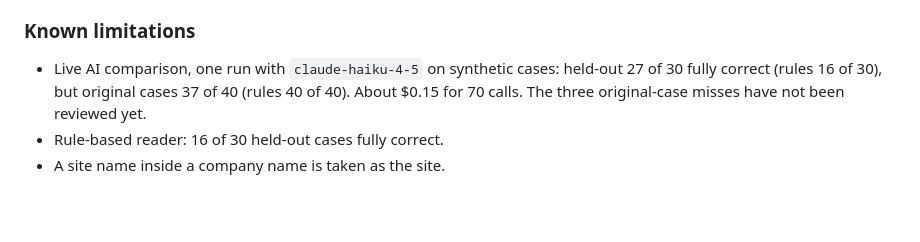
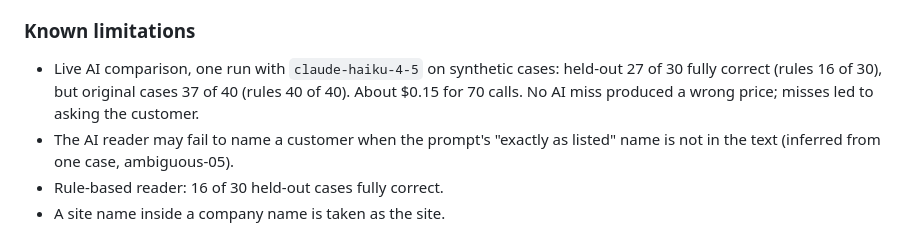
Before and after one commit to henrybjames2006-crypto/AI-Operations-for-business, a Markdown page: CHANGELOG.md, the part around the change. GitHub-like rendering; blank space fills up the shorter version.

```diff
--- a/CHANGELOG.md
+++ b/CHANGELOG.md
@@ -32,7 +32,9 @@ Full details: [docs/versions/v0.2.0.md](docs/versions/v0.2.0.md)
 ### Known limitations
 - Live AI comparison, one run with `claude-haiku-4-5` on synthetic cases: held-out 27 of 30
   fully correct (rules 16 of 30), but original cases 37 of 40 (rules 40 of 40). About $0.15
-  for 70 calls. The three original-case misses have not been reviewed yet.
+  for 70 calls. No AI miss produced a wrong price; misses led to asking the customer.
+- The AI reader may fail to name a customer when the prompt's "exactly as listed" name is
+  not in the text (inferred from one case, ambiguous-05).
 - Rule-based reader: 16 of 30 held-out cases fully correct.
 - A site name inside a company name is taken as the site.
 
```
Also changed, not shown: docs/evaluation.md (+15 -5 lines).
